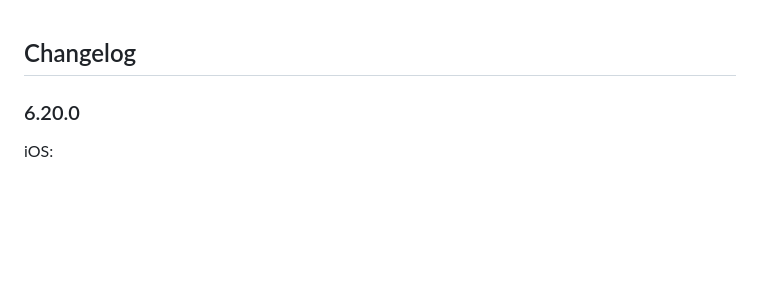
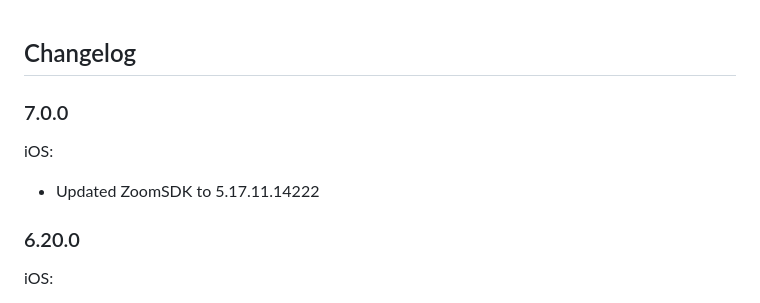
Before and after one commit to mieszko4/react-native-zoom-us, a Markdown page: CHANGELOG.md, the part around the change. Drawn GitHub-style; blank space fills up the shorter version.

```diff
--- a/CHANGELOG.md
+++ b/CHANGELOG.md
@@ -1,4 +1,10 @@
 ## Changelog
+
+### 7.0.0
+
+iOS:
+
+- Updated ZoomSDK to 5.17.11.14222
 
 ### 6.20.0
 
```
Also changed, not shown: README.md (+2 -2 lines).
